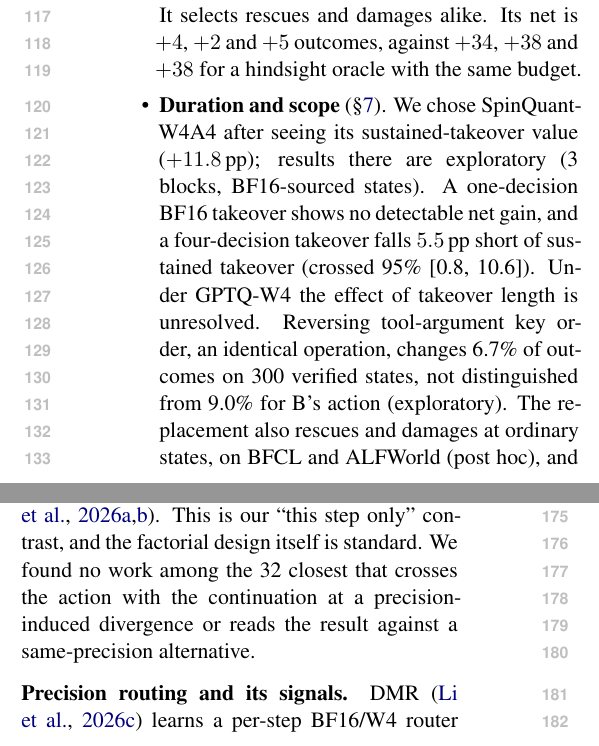
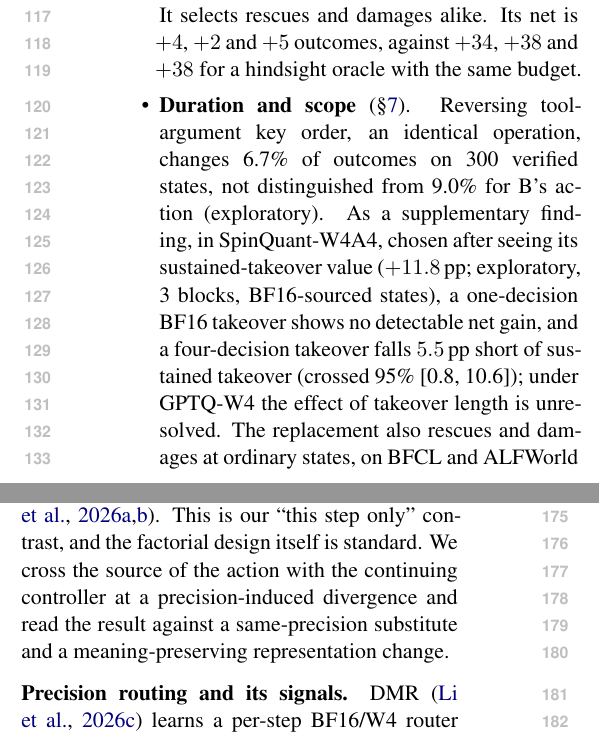
Before and after one commit to W4ng77/cloq, a LaTeX paper (paper/latex/main.tex, which reads paper/latex/sections/abstract.tex, paper/latex/sections/introduction.tex, paper/latex/sections/related_work.tex): two parts of the columns of page 2 of 27, joined at a grey line, cut so that both start at the same text. The pictures show the PDF file paper/latex/main.pdf that the author committed with the source.

Commit message:
paper (GPT final): abstract 'first tool-structure-divergent action'; intro scope bullet leads with key-order, takeover as supplementary; related work drops '32 closest' count
Co-Authored-By: Claude Opus 5.5 (1M context) <noreply@anthropic.com>

```diff
--- a/paper/latex/sections/abstract.tex
+++ b/paper/latex/sections/abstract.tex
@@ -1,3 +1,3 @@
 \begin{abstract}
-Evaluations of low-precision agents usually measure how far the quantized model drifts from its BF16 reference. A deployment that can fall back to BF16 needs the task value of a specific upgrade under the policy that runs afterwards. We restore a decision state exactly and replace the current action, the subsequent controller, or both with BF16, count the rescues and damages of each option, and compare BF16 with a second checkpoint at the same bit width. On Qwen3 agents under simulated quantization in \tautwo{}, replacing a quantized agent's first divergent action changes many outcomes in both directions for a small net effect; on held-out telecom tasks under a pre-registered protocol, the net effect is $-4.6$ points (crossed 90\% interval [$-7.2$, $-2.0$]). Action-only and whole-takeover evaluations miss different rescues. A second checkpoint at the same bit width produces comparable turnover, so outcome sensitivity is not by itself evidence that more bits are needed. Token KL is strongly associated with action divergence but has not shown reliable predictive power for task consequences or net value, and a frozen uncertainty trigger selects outcome-changing decisions without a reliable net gain. % src: analysis/fork/out/holdout_confirm_20261002T012353Z.md; analysis/fork/out/takeover_20261005T1604Z.md; analysis/fork/out/sameprec_20261004T070601Z.md (Amendment A1); analysis/fork/out/kl_decomp_20261005T000559Z.md; analysis/fork/out/oracle_trigger_20261002T024423Z.md (§1a)
+Evaluations of low-precision agents usually measure how far the quantized model drifts from its BF16 reference. A deployment that can fall back to BF16 needs the task value of a specific upgrade under the policy that runs afterwards. We restore a decision state exactly and replace the current action, the subsequent controller, or both with BF16, count the rescues and damages of each option, and compare BF16 with a second checkpoint at the same bit width. On Qwen3 agents under simulated quantization in \tautwo{}, replacing a quantized agent's first tool-structure-divergent action changes many outcomes in both directions for a small net effect; on held-out telecom tasks under a pre-registered protocol, the net effect is $-4.6$ points (crossed 90\% interval [$-7.2$, $-2.0$]). Action-only and whole-takeover evaluations miss different rescues. A second checkpoint at the same bit width produces comparable turnover, so outcome sensitivity is not by itself evidence that more bits are needed. Token KL is strongly associated with action divergence but has not shown reliable predictive power for task consequences or net value, and a frozen uncertainty trigger selects outcome-changing decisions without a reliable net gain. % src: analysis/fork/out/holdout_confirm_20261002T012353Z.md; analysis/fork/out/takeover_20261005T1604Z.md; analysis/fork/out/sameprec_20261004T070601Z.md (Amendment A1); analysis/fork/out/kl_decomp_20261005T000559Z.md; analysis/fork/out/oracle_trigger_20261002T024423Z.md (§1a)
 \end{abstract}
--- a/paper/latex/sections/introduction.tex
+++ b/paper/latex/sections/introduction.tex
@@ -13,8 +13,8 @@ A fallback decision therefore needs the value of one specified intervention, mea
 \item \textbf{A specified upgrade has two-sided consequences and a small net} (\S\ref{sec:value}). Replacing a W4 agent's first tool-structure-divergent action with B's changes the outcome in 15.5--20.9\% of task$\times$block units, with rescues and damages of similar size and a net effect of $-1.9$ to $+2.9$\pp{} (Figure~\ref{fig:case}b). On held-out telecom tasks under a pre-registered protocol the net is $-4.6$\pp{}, inconclusive by the pre-registered readings. The consequences recur on the same tasks under other nonces (exploratory, post hoc). Action-only and whole-takeover evaluation each miss some rescues that the other counts (exploratory, post hoc; Figure~\ref{fig:case}a). On known tasks (exploratory, post hoc), selecting tasks for joint replacement by the continuation gain lost value at first divergences; on ordinary states this is unresolved (\S\ref{sec:value}). % src: analysis/fork/out/dev_all_20261001T070326Z.md; analysis/fork/out/holdout_confirm_20261002T012353Z.md; analysis/fork/out/task_fragility_20261005T134836Z.md
 \item \textbf{Outcome sensitivity is not by itself evidence that more bits are needed} (\S\ref{sec:sameprec}). A second checkpoint at the same bit width, at W4 and at W3, produces two-sided flips and continuation dependence at comparable size (equivalence not shown), and on common states BF16's additional action value over a second W4 checkpoint is not resolved. % src: analysis/fork/out/sameprec_20261004T070601Z.md (Amendment A1); analysis/fork/out/commonstate_q8ext_20261003T231159Z.md
 \item \textbf{Current sensitivity signals do not yet select beneficial upgrades} (\S\ref{sec:r4}). Across eleven q8 cells, approximate token KL is strongly associated with action divergence but has not shown reliable predictive power for task consequences or net value (exploratory). A frozen Q-only uncertainty trigger selects more outcome-changing decisions than random selection at two of three escalation rates (held-out blocks of the same tasks). It selects rescues and damages alike. Its net is $+4$, $+2$ and $+5$ outcomes, against $+34$, $+38$ and $+38$ for a hindsight oracle with the same budget. % src: analysis/fork/out/kl_decomp_20261005T000559Z.md; analysis/fork/out/token_mech_20261002T003130Z.md (§3); analysis/fork/out/oracle_trigger_20261002T024423Z.md (§1a)
-\item \textbf{Duration and scope} (\S\ref{sec:scope}). We chose SpinQuant-W4A4 after seeing its sustained-takeover value ($+11.8$\pp{}); results there are exploratory (3 blocks, BF16-sourced states). A one-decision BF16 takeover shows no detectable net gain, and a four-decision takeover falls $5.5$\pp{} short of sustained takeover (crossed 95\% [0.8, 10.6]). Under GPTQ-W4 the effect of takeover length is unresolved. % src: analysis/fork/out/takeover_20261005T1604Z.md (Reading); analysis/fork/out/takeover_20261005T1604Z.json (cells.spinquant_w4a4.primary.all_states_pp)
-Reversing tool-argument key order, an identical operation, changes 6.7\% of outcomes on 300 verified states, not distinguished from 9.0\% for B's action (exploratory). The replacement also rescues and damages at ordinary states, on BFCL and ALFWorld (post hoc), and for Mistral-Small-3.2-24B. % src: analysis/fork/keyorder/eligibility_v1.md (TL;DR; Eligible); nocheck: model name
+\item \textbf{Duration and scope} (\S\ref{sec:scope}). Reversing tool-argument key order, an identical operation, changes 6.7\% of outcomes on 300 verified states, not distinguished from 9.0\% for B's action (exploratory). As a supplementary finding, in SpinQuant-W4A4, chosen after seeing its sustained-takeover value ($+11.8$\pp{}; exploratory, 3 blocks, BF16-sourced states), a one-decision BF16 takeover shows no detectable net gain, and a four-decision takeover falls $5.5$\pp{} short of sustained takeover (crossed 95\% [0.8, 10.6]); under GPTQ-W4 the effect of takeover length is unresolved. % src: analysis/fork/out/takeover_20261005T1604Z.md (Reading); analysis/fork/out/takeover_20261005T1604Z.json (cells.spinquant_w4a4.primary.all_states_pp)
+The replacement also rescues and damages at ordinary states, on BFCL and ALFWorld (post hoc), and for Mistral-Small-3.2-24B. % src: analysis/fork/keyorder/eligibility_v1.md (TL;DR; Eligible); nocheck: model name
 \end{itemize}
 
 \paragraph{Contributions.} (1)~A same-state protocol with audited exact replay that measures action, continuation and joint replacement separately, counts rescues and damages, and reads them against a same-precision reference and a hindsight oracle. Valuing a step under the continuing policy is standard \citep{setlur2024rewarding}; the decomposition and the references are what we add. (2)~The empirical findings above. % nocheck: list labels (1)-(2)
--- a/paper/latex/sections/related_work.tex
+++ b/paper/latex/sections/related_work.tex
@@ -5,7 +5,7 @@
 Its episodes are sampled independently, so the precision of the action that went wrong and that of the controller that must recover change together; we hold the state fixed and vary the two separately. Two-sided flips under compression were first shown on static tasks \citep{dutta2024accuracy}; agent-compression benchmarks report averages \citep{dong2025acbench}.
 
 \paragraph{Forks and counterfactual replay.} \emph{The Replay Gap} \citep{gonuguntla2026replay} evaluates per-step model switching for routers: it forks live SWE-bench Verified trajectories, continues each fork with another model, and compares against same-model control forks. Its swap replaces the next action and the continuation together (our ``both'' contrast), and its control holds the model fixed. We cross the action source with the continuation controller at a bit-exact frozen state, and our reference changes the model while holding the bit width fixed. % src: outputs/.drafts/replay_gap_2608.08239_excerpt.md; outputs/.drafts/storyline-v7-lit.md (row 1)
-Restoring a state, replacing one action and letting the original policy continue locates decisive errors \citep{zhang2025agentracer}, attributes failures through a do-intervention on one step \citep{shah2026car}, and turns alternative actions into training signal \citep{li2026cso,li2026crr}. This is our ``this step only'' contrast, and the factorial design itself is standard. We found no work among the 32 closest that crosses the action with the continuation at a precision-induced divergence or reads the result against a same-precision alternative. % src: outputs/.drafts/storyline-v7-lit.md (TL;DR, findings (b))
+Restoring a state, replacing one action and letting the original policy continue locates decisive errors \citep{zhang2025agentracer}, attributes failures through a do-intervention on one step \citep{shah2026car}, and turns alternative actions into training signal \citep{li2026cso,li2026crr}. This is our ``this step only'' contrast, and the factorial design itself is standard. We cross the source of the action with the continuing controller at a precision-induced divergence and read the result against a same-precision substitute and a meaning-preserving representation change. % src: outputs/.drafts/storyline-v7-lit.md (TL;DR, findings (b))
 
 \paragraph{Precision routing and its signals.} DMR \citep{li2026dynamicmp} learns a per-step BF16/W4 router from BF16-versus-quantized KL supervision and episode reward. Sensitivity has also been localised to phases \citep{lu2026mixquant} and task types \citep{zhang2026quantclaw}, and for quantized reasoning models to high-entropy, high-KL token positions \citep{lotfi2026quantized}. We do not propose a router, and our simple frozen trigger (\S\ref{sec:r4}) does not test a learned router such as DMR.
 
```
Also changed, not shown: paper/latex/main.pdf.
